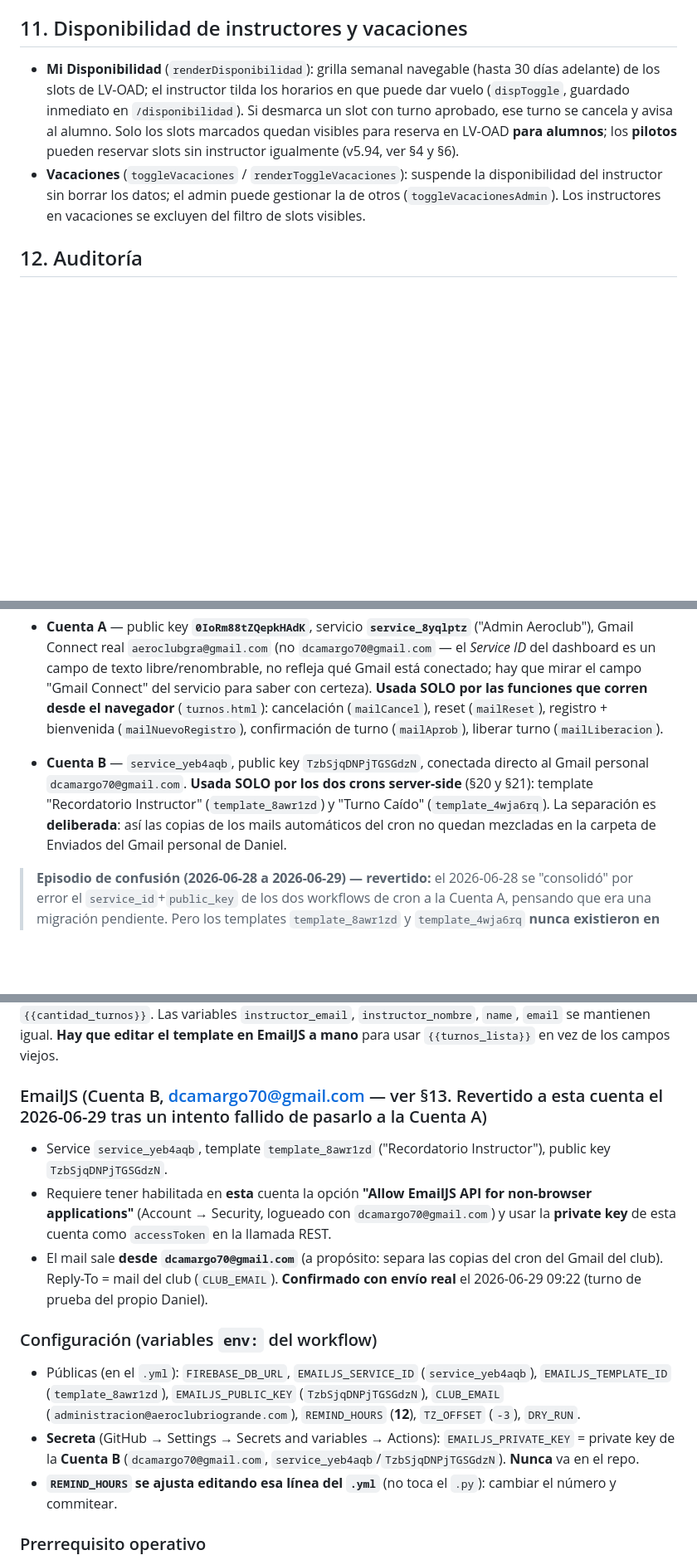
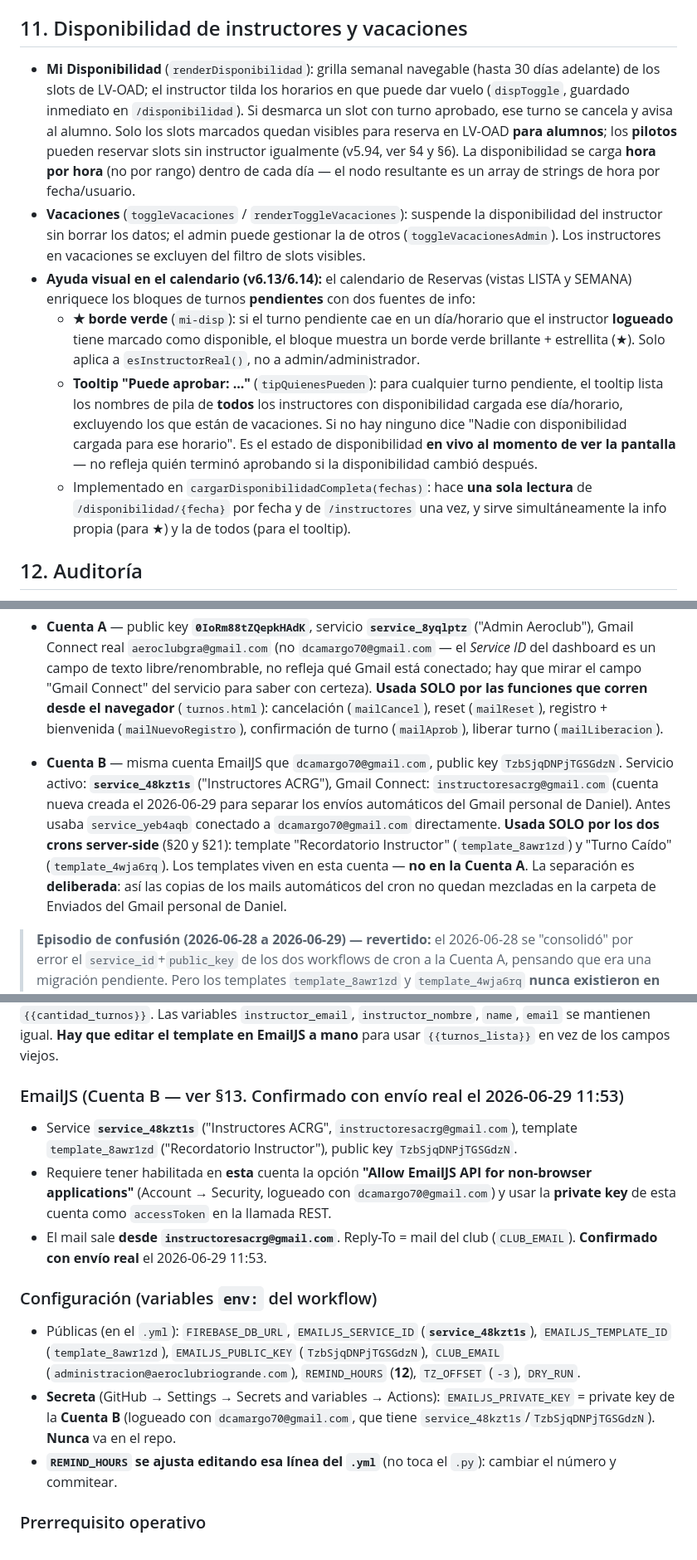
Before and after one commit to DanielTDFdev/Web-Aeroclub, a Markdown page: docs/documentacion_turnos.md, 3 parts joined by grey strips. Shown at 83% size. Rendered like a GitHub page; blank space fills up the shorter version.

```diff
--- a/docs/documentacion_turnos.md
+++ b/docs/documentacion_turnos.md
@@ -206,8 +206,12 @@ Modo **sombra**: Auth corre en paralelo, la clave plana es la red de seguridad y
 
 ## 11. Disponibilidad de instructores y vacaciones
 
-- **Mi Disponibilidad** (`renderDisponibilidad`): grilla semanal navegable (hasta 30 días adelante) de los slots de LV-OAD; el instructor tilda los horarios en que puede dar vuelo (`dispToggle`, guardado inmediato en `/disponibilidad`). Si desmarca un slot con turno aprobado, ese turno se cancela y avisa al alumno. Solo los slots marcados quedan visibles para reserva en LV-OAD **para alumnos**; los **pilotos** pueden reservar slots sin instructor igualmente (v5.94, ver §4 y §6).
+- **Mi Disponibilidad** (`renderDisponibilidad`): grilla semanal navegable (hasta 30 días adelante) de los slots de LV-OAD; el instructor tilda los horarios en que puede dar vuelo (`dispToggle`, guardado inmediato en `/disponibilidad`). Si desmarca un slot con turno aprobado, ese turno se cancela y avisa al alumno. Solo los slots marcados quedan visibles para reserva en LV-OAD **para alumnos**; los **pilotos** pueden reservar slots sin instructor igualmente (v5.94, ver §4 y §6). La disponibilidad se carga **hora por hora** (no por rango) dentro de cada día — el nodo resultante es un array de strings de hora por fecha/usuario.
 - **Vacaciones** (`toggleVacaciones` / `renderToggleVacaciones`): suspende la disponibilidad del instructor sin borrar los datos; el admin puede gestionar la de otros (`toggleVacacionesAdmin`). Los instructores en vacaciones se excluyen del filtro de slots visibles.
+- **Ayuda visual en el calendario (v6.13/6.14):** el calendario de Reservas (vistas LISTA y SEMANA) enriquece los bloques de turnos **pendientes** con dos fuentes de info:
+  - **★ borde verde** (`mi-disp`): si el turno pendiente cae en un día/horario que el instructor **logueado** tiene marcado como disponible, el bloque muestra un borde verde brillante + estrellita (★). Solo aplica a `esInstructorReal()`, no a admin/administrador.
+  - **Tooltip "Puede aprobar: ..."** (`tipQuienesPueden`): para cualquier turno pendiente, el tooltip lista los nombres de pila de **todos** los instructores con disponibilidad cargada ese día/horario, excluyendo los que están de vacaciones. Si no hay ninguno dice "Nadie con disponibilidad cargada para ese horario". Es el estado de disponibilidad **en vivo al momento de ver la pantalla** — no refleja quién terminó aprobando si la disponibilidad cambió después.
+  - Implementado en `cargarDisponibilidadCompleta(fechas)`: hace **una sola lectura** de `/disponibilidad/{fecha}` por fecha y de `/instructores` una vez, y sirve simultáneamente la info propia (para ★) y la de todos (para el tooltip).
 
 ## 12. Auditoría
 
@@ -219,7 +223,7 @@ Registro de eventos (`registrarAuditoria`): login (éxito/fallo/bloqueado), regi
 
 - **Cuenta A** — public key **`0IoRm88tZQepkHAdK`**, servicio **`service_8yqlptz`** ("Admin Aeroclub"), Gmail Connect real `aeroclubgra@gmail.com` (no `dcamargo70@gmail.com` — el *Service ID* del dashboard es un campo de texto libre/renombrable, no refleja qué Gmail está conectado; hay que mirar el campo "Gmail Connect" del servicio para saber con certeza). **Usada SOLO por las funciones que corren desde el navegador** (`turnos.html`): cancelación (`mailCancel`), reset (`mailReset`), registro + bienvenida (`mailNuevoRegistro`), confirmación de turno (`mailAprob`), liberar turno (`mailLiberacion`).
 
-- **Cuenta B** — `service_yeb4aqb`, public key `TzbSjqDNPjTGSGdzN`, conectada directo al Gmail personal `dcamargo70@gmail.com`. **Usada SOLO por los dos crons server-side** (§20 y §21): template "Recordatorio Instructor" (`template_8awr1zd`) y "Turno Caído" (`template_4wja6rq`). La separación es **deliberada**: así las copias de los mails automáticos del cron no quedan mezcladas en la carpeta de Enviados del Gmail personal de Daniel.
+- **Cuenta B** — misma cuenta EmailJS que `dcamargo70@gmail.com`, public key `TzbSjqDNPjTGSGdzN`. Servicio activo: **`service_48kzt1s`** ("Instructores ACRG"), Gmail Connect: `instructoresacrg@gmail.com` (cuenta nueva creada el 2026-06-29 para separar los envíos automáticos del Gmail personal de Daniel). Antes usaba `service_yeb4aqb` conectado a `dcamargo70@gmail.com` directamente. **Usada SOLO por los dos crons server-side** (§20 y §21): template "Recordatorio Instructor" (`template_8awr1zd`) y "Turno Caído" (`template_4wja6rq`). Los templates viven en esta cuenta — **no en la Cuenta A**. La separación es **deliberada**: así las copias de los mails automáticos del cron no quedan mezcladas en la carpeta de Enviados del Gmail personal de Daniel.
 
 > **Episodio de confusión (2026-06-28 a 2026-06-29) — revertido:** el 2026-06-28 se "consolidó" por error el `service_id`+`public_key` de los dos workflows de cron a la Cuenta A, pensando que era una migración pendiente. Pero los templates `template_8awr1zd` y `template_4wja6rq` **nunca existieron en la Cuenta A** — viven solo en la Cuenta B. Resultado: el cron tiraba `HTTP 400 — template ID not found`. Antes de eso, además, las dos cuentas tenían el toggle **"Allow EmailJS API for non-browser applications"** apagado (default de EmailJS), lo que daba `HTTP 403` independientemente del template — ese fue el primer síntoma reportado ("no salió el mail al instructor"). **Diagnóstico final (2026-06-29):** se activó el toggle en ambas cuentas (Account → Security) y se revirtieron los dos `.yml` a `service_yeb4aqb` + `TzbSjqDNPjTGSGdzN`, que es la config correcta y definitiva. Confirmado con envío real exitoso el 2026-06-29 09:22.
 >
@@ -358,14 +364,14 @@ Aviso por mail al instructor **~12 horas antes** del turno más temprano de cada
 ### Template EmailJS (cambio de variables)
 El template `template_8awr1zd` pasa de variables de **un solo turno** (`alumno_nombre`, `turno_hora`, `matricula_avion`) a una variable de **listado**: `{{turnos_lista}}` (líneas tipo `HH:MM hs — MATRÍCULA — alumno: NOMBRE`, separadas por `<br>`, pensado para template HTML), más `{{fecha_turnos}}` y `{{cantidad_turnos}}`. Las variables `instructor_email`, `instructor_nombre`, `name`, `email` se mantienen igual. **Hay que editar el template en EmailJS a mano** para usar `{{turnos_lista}}` en vez de los campos viejos.
 
-### EmailJS (Cuenta B, dcamargo70@gmail.com — ver §13. Revertido a esta cuenta el 2026-06-29 tras un intento fallido de pasarlo a la Cuenta A)
-- Service `service_yeb4aqb`, template `template_8awr1zd` ("Recordatorio Instructor"), public key `TzbSjqDNPjTGSGdzN`.
+### EmailJS (Cuenta B — ver §13. Confirmado con envío real el 2026-06-29 11:53)
+- Service **`service_48kzt1s`** ("Instructores ACRG", `instructoresacrg@gmail.com`), template `template_8awr1zd` ("Recordatorio Instructor"), public key `TzbSjqDNPjTGSGdzN`.
 - Requiere tener habilitada en **esta** cuenta la opción **"Allow EmailJS API for non-browser applications"** (Account → Security, logueado con `dcamargo70@gmail.com`) y usar la **private key** de esta cuenta como `accessToken` en la llamada REST.
-- El mail sale **desde `dcamargo70@gmail.com`** (a propósito: separa las copias del cron del Gmail del club). Reply-To = mail del club (`CLUB_EMAIL`). **Confirmado con envío real** el 2026-06-29 09:22 (turno de prueba del propio Daniel).
+- El mail sale **desde `instructoresacrg@gmail.com`**. Reply-To = mail del club (`CLUB_EMAIL`). **Confirmado con envío real** el 2026-06-29 11:53.
 
 ### Configuración (variables `env:` del workflow)
-- Públicas (en el `.yml`): `FIREBASE_DB_URL`, `EMAILJS_SERVICE_ID` (`service_yeb4aqb`), `EMAILJS_TEMPLATE_ID` (`template_8awr1zd`), `EMAILJS_PUBLIC_KEY` (`TzbSjqDNPjTGSGdzN`), `CLUB_EMAIL` (`administracion@aeroclubriogrande.com`), `REMIND_HOURS` (**12**), `TZ_OFFSET` (`-3`), `DRY_RUN`.
-- **Secreta** (GitHub → Settings → Secrets and variables → Actions): `EMAILJS_PRIVATE_KEY` = private key de la **Cuenta B** (`dcamargo70@gmail.com`, `service_yeb4aqb`/`TzbSjqDNPjTGSGdzN`). **Nunca** va en el repo.
+- Públicas (en el `.yml`): `FIREBASE_DB_URL`, `EMAILJS_SERVICE_ID` (**`service_48kzt1s`**), `EMAILJS_TEMPLATE_ID` (`template_8awr1zd`), `EMAILJS_PUBLIC_KEY` (`TzbSjqDNPjTGSGdzN`), `CLUB_EMAIL` (`administracion@aeroclubriogrande.com`), `REMIND_HOURS` (**12**), `TZ_OFFSET` (`-3`), `DRY_RUN`.
+- **Secreta** (GitHub → Settings → Secrets and variables → Actions): `EMAILJS_PRIVATE_KEY` = private key de la **Cuenta B** (logueado con `dcamargo70@gmail.com`, que tiene `service_48kzt1s`/`TzbSjqDNPjTGSGdzN`). **Nunca** va en el repo.
 - **`REMIND_HOURS` se ajusta editando esa línea del `.yml`** (no toca el `.py`): cambiar el número y commitear.
 
 ### Prerrequisito operativo
```
Also changed, not shown: other parts of docs/documentacion_turnos.md (+6 -4 lines).
